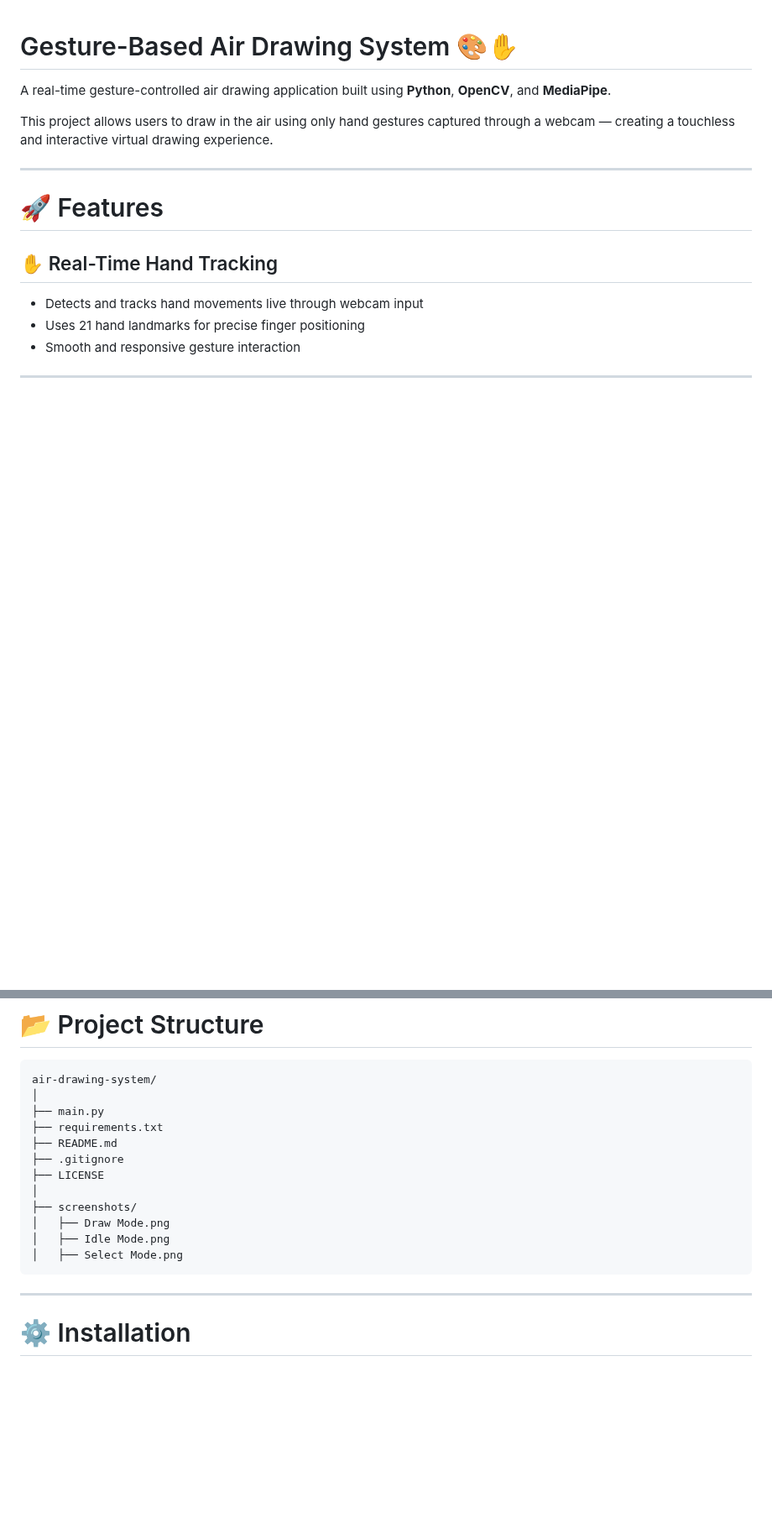
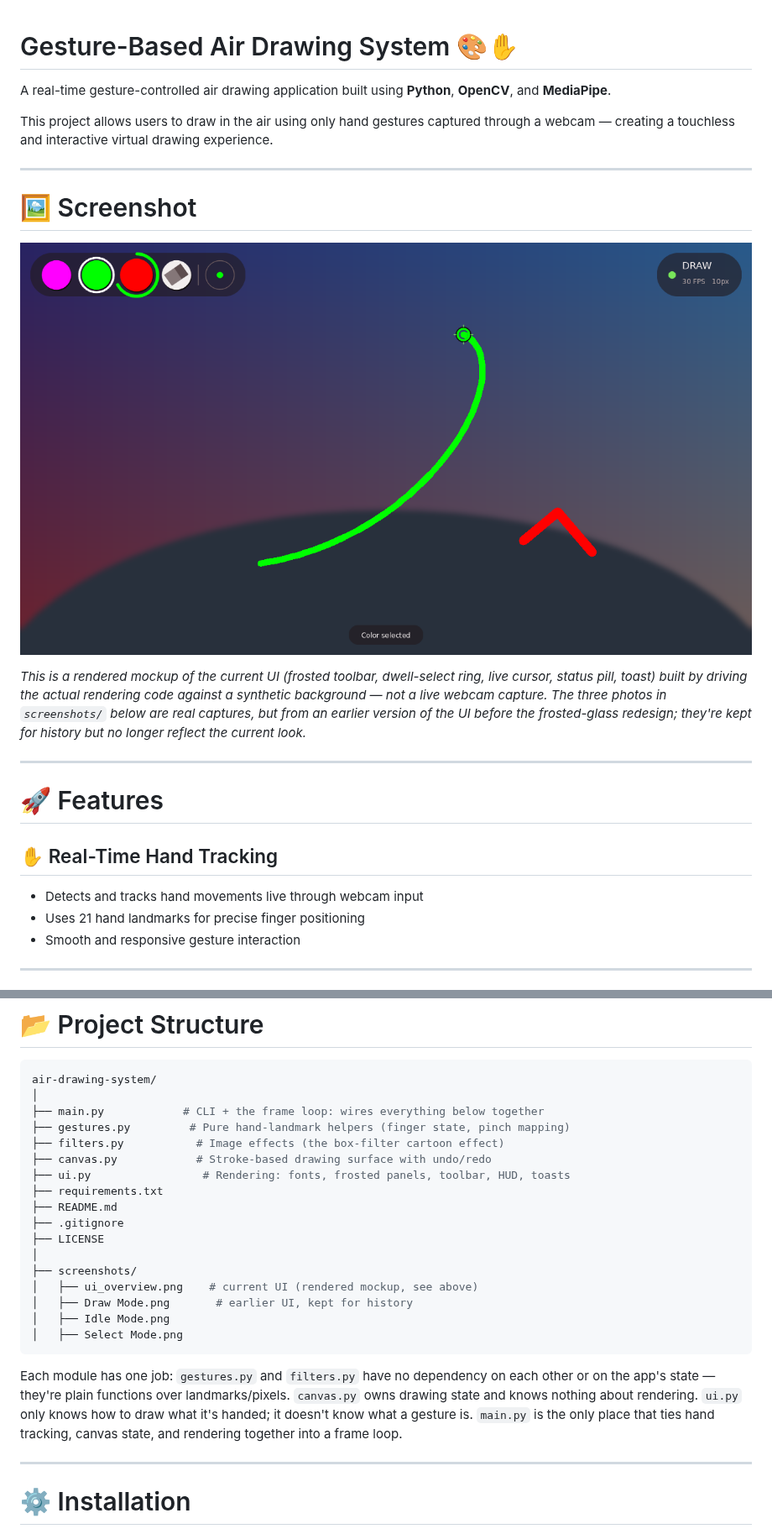
Before and after one commit to IbadUllahHasan/air_drawing_system, a Markdown page: README.md, 2 parts joined by grey strips. Shown at 84% size. Drawn GitHub-style; pictures changed too: screenshots/ui_overview.png (added); blank space fills up the shorter version.

````diff
--- a/README.md
+++ b/README.md
@@ -4,6 +4,14 @@
 A real-time gesture-controlled air drawing application built using **Python**, **OpenCV**, and **MediaPipe**.
 
 This project allows users to draw in the air using only hand gestures captured through a webcam — creating a touchless and interactive virtual drawing experience.
+
+---
+
+# 🖼️ Screenshot
+
+![Air Drawing UI overview](screenshots/ui_overview.png)
+
+*This is a rendered mockup of the current UI (frosted toolbar, dwell-select ring, live cursor, status pill, toast) built by driving the actual rendering code against a synthetic background — not a live webcam capture. The three photos in `screenshots/` below are real captures, but from an earlier version of the UI before the frosted-glass redesign; they're kept for history but no longer reflect the current look.*
 
 ---
 
@@ -149,17 +165,29 @@ Displays live performance metrics:
 ```bash
 air-drawing-system/
 │
-├── main.py
+├── main.py            # CLI + the frame loop: wires everything below together
+├── gestures.py         # Pure hand-landmark helpers (finger state, pinch mapping)
+├── filters.py           # Image effects (the box-filter cartoon effect)
+├── canvas.py            # Stroke-based drawing surface with undo/redo
+├── ui.py                 # Rendering: fonts, frosted panels, toolbar, HUD, toasts
 ├── requirements.txt
 ├── README.md
 ├── .gitignore
 ├── LICENSE
 │
 ├── screenshots/
-│   ├── Draw Mode.png
+│   ├── ui_overview.png    # current UI (rendered mockup, see above)
+│   ├── Draw Mode.png       # earlier UI, kept for history
 │   ├── Idle Mode.png
 │   ├── Select Mode.png
 ```
+
+Each module has one job: `gestures.py` and `filters.py` have no dependency
+on each other or on the app's state — they're plain functions over
+landmarks/pixels. `canvas.py` owns drawing state and knows nothing about
+rendering. `ui.py` only knows how to draw what it's handed; it doesn't
+know what a gesture is. `main.py` is the only place that ties hand
+tracking, canvas state, and rendering together into a frame loop.
 
 ---
 
````
Also changed, not shown: other parts of README.md (+18 -3 lines), 5 other files.
